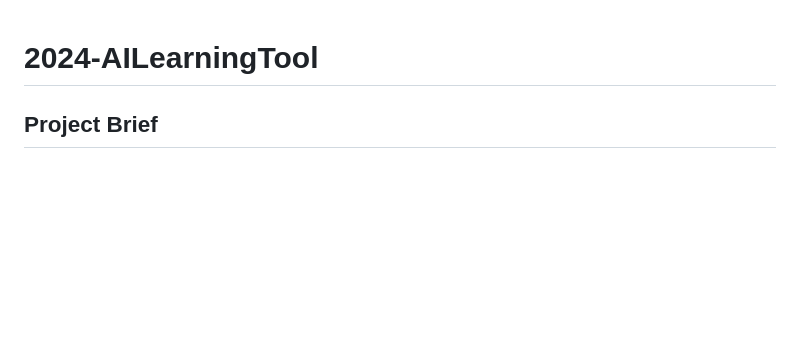
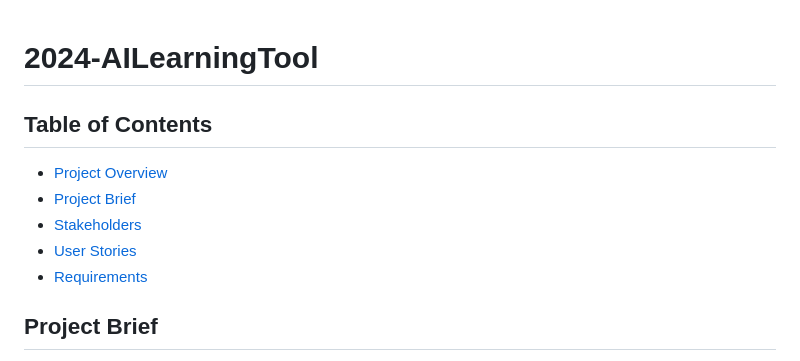
Before and after one commit to spe-uob/2024-AILearningTool, a Markdown page: README.md, the part around the change. Drawn GitHub-style; blank space fills up the shorter version.

```diff
--- a/README.md
+++ b/README.md
@@ -1,4 +1,10 @@
 # 2024-AILearningTool
+## Table of Contents
+- [Project Overview](#project-overview)
+- [Project Brief](#project-brief)
+- [Stakeholders](#stakeholders)
+- [User Stories](#user-stories)
+- [Requirements](#requirements)
 
 ## Project Brief
 "Create a web app Watson chatbot that the students (users) can access via a QR code from their
```
